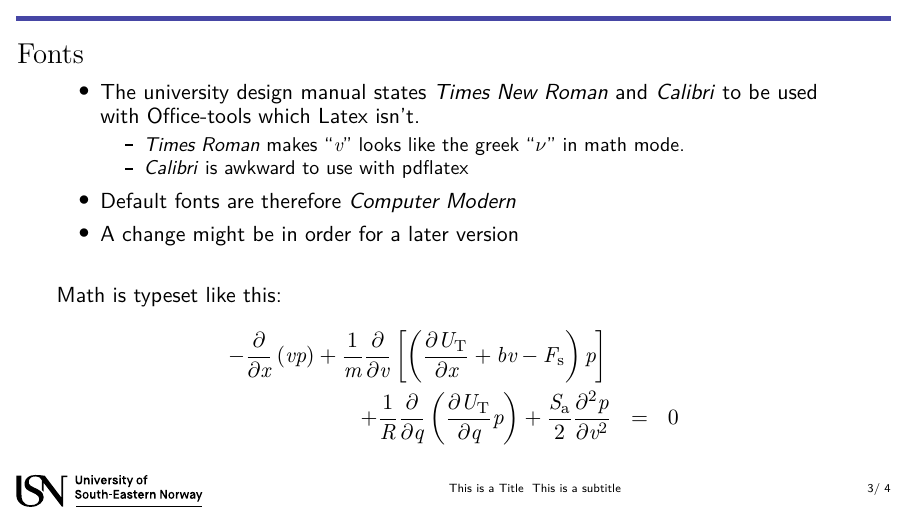
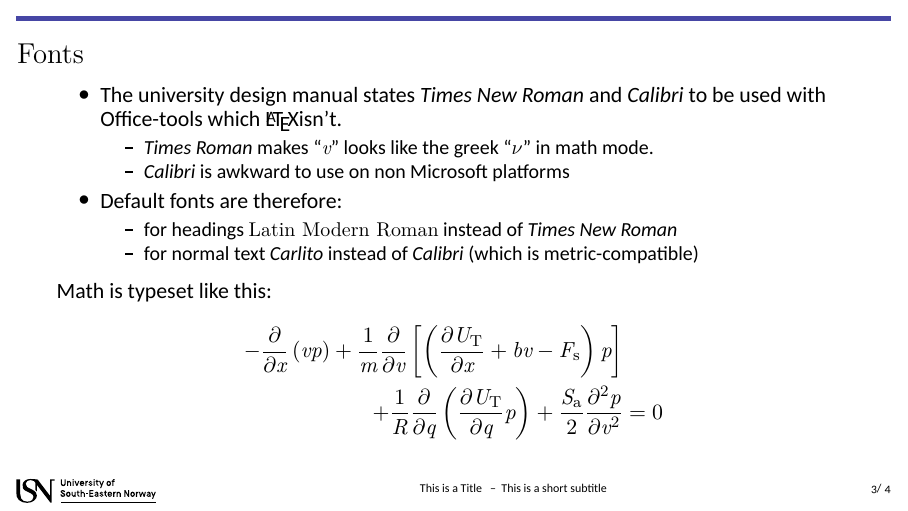
Before and after one commit to USN-latex/USN-Beamer-Template, LaTeX slides (usntemplate.tex, which reads beamerthemeusn.sty): page 5 of 6. Compiled offline with XeLaTeX.

Commit message:
Improved version that supports sub-title display.

```diff
--- a/beamerthemeusn.sty
+++ b/beamerthemeusn.sty
@@ -58,8 +60,8 @@
 \setbeamertemplate{blocks}[rounded][shadow=true]
 
 %% load pictures that are used one several slides
-\pgfdeclareimage[height=0.21\paperheight,interpolate=true]{usnlogo}{./figs/usnlogo}
-\pgfdeclareimage[height=16pt,interpolate=true]{usn}{./figs/usnlogo}
+\pgfdeclareimage[height=0.15\paperheight,interpolate=true]{usnlogo}{./figs/usnlogo}
+\pgfdeclareimage[height=12pt,interpolate=true]{usn}{./figs/usnlogo}
 
 %% Name in footer
 \newcommand{\usnfootername}{%
@@ -67,7 +69,7 @@
 
 %% Logo in footer
 \newcommand{\usnfooterlogo}{%
-{\raisebox{-7pt}{\pgfuseimage{usn}}}}
+{\raisebox{-5pt}{\pgfuseimage{usn}}}}
 \addtobeamertemplate{footline}{\vspace*{1pt}}{\vspace*{15pt}}
 
 % set only front page
@@ -75,7 +77,7 @@
 {%
 \begin{pgfpicture}{0}{0}{\paperwidth}{\paperheight}
 \pgfputat{\pgfpoint{\usnspacing}{1.5\usnspacing}}{{\color{PMS538U}\rule{\usnrulewidth}{\usnfgheight}}}
-\pgfputat{\pgfpoint{\usnspacing}{0.76\paperheight}}{\pgfbox[left,base]{\pgfuseimage{usnlogo}}}
+\pgfputat{\pgfpoint{3*\usnspacing}{0.76\paperheight}}{\pgfbox[left,base]{\pgfuseimage{usnlogo}}}
 \end{pgfpicture}%
 }
 
--- a/usntemplate.tex
+++ b/usntemplate.tex
@@ -13,7 +13,7 @@
 \setlength{\parindent}{0pt}
 
 \title{This is a Title}
-\subtitle{This is a subtitle}
+\subtitle[~--~ This is a short subtitle]{This is a subtitle}
 \author{A. U. Thor}
 \institute[USN]{Department of This and That \\ University of South-Eastern Norway, Campus NN, NN, Norway}
 \date{\today}
@@ -53,23 +53,26 @@
 \begin{frame}
   \frametitle{Fonts}
   \begin{itemize}
-\item The university design manual states \textit{Times New Roman} and \textit{Calibri} to be used with Office-tools which Latex isn't.
+  \item The university design manual states \emph{Times New Roman} and \emph{Calibri} to be used with Office-tools which \LaTeX isn't.
     \begin{itemize}
     \item \textit{Times Roman} makes ``$v$'' looks like the greek ``$\nu$'' in math mode.
-\item \textit{Calibri} is awkward to use with pdflatex
+    \item \textit{Calibri} is awkward to use on non Microsoft platforms
     \end{itemize}
-\item Default fonts are therefore \textit{Computer Modern}
-\item A change might be in order for a later version
+  \item Default fonts are therefore:
+    \begin{itemize}
+    \item for headings {\rmfamily Latin Modern Roman} instead of \emph{Times New Roman}
+    \item for normal text \emph{Carlito} instead of \emph{Calibri} (which is metric-compatible)
     \end{itemize}
-\vspace{5mm}
+  \end{itemize}
+  \vfill
 
 Math is typeset like this:
-\begin{eqnarray}
+\begin{align*}
 -\frac{\partial}{\partial x}\left(vp\right)
-+\frac{1}{m}\frac{\partial}{\partial v}\left[\left( \frac{\partial U_\mathrm{T}}{\partial x} +bv-F_\mathrm{s}\right)p\right] \nonumber \\
++\frac{1}{m}\frac{\partial}{\partial v}\left[\left( \frac{\partial U_\mathrm{T}}{\partial x} +bv-F_\mathrm{s}\right)p\right] & \\
 +\frac{1}{R}\frac{\partial}{\partial q}\left( \frac{\partial U_\mathrm{T}}{\partial q}p\right)
-+ \frac{S_\mathrm{a}}{2}\frac{\partial^2p}{\partial v^2} & = & 0 \nonumber
-\end{eqnarray}
++ \frac{S_\mathrm{a}}{2}\frac{\partial^2p}{\partial v^2} & = 0
+\end{align*}
 \end{frame}
 
 
```
Also changed, not shown: README.md, usntemplate.pdf, beamerthemeusn.sty (12 more changed lines). Lines whose indentation alone changed are shown as unchanged.
